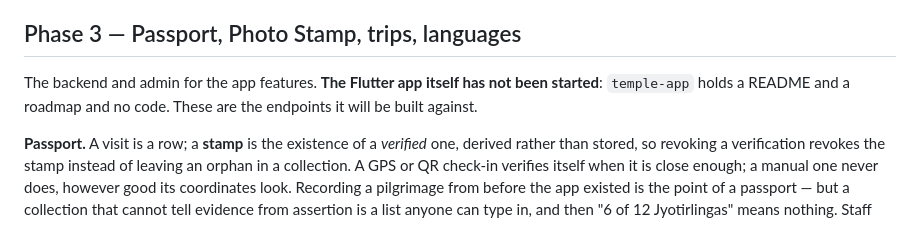
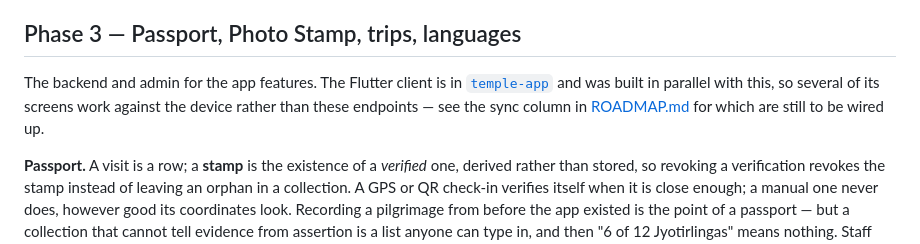
Before and after one commit to PranayReddy10/temple-website, a Markdown page: README.md, the part around the change. Rendered like a GitHub page.

```diff
--- a/README.md
+++ b/README.md
@@ -183,9 +183,12 @@ account — the temples it covers. Sign out is in that same user menu.
 
 ## Phase 3 — Passport, Photo Stamp, trips, languages
 
-The backend and admin for the app features. **The Flutter app itself has not
-been started**: `temple-app` holds a README and a roadmap and no code. These
-are the endpoints it will be built against.
+The backend and admin for the app features. The Flutter client is in
+[`temple-app`](https://github.com/PranayReddy10/temple-app) and was built in
+parallel with this, so several of its screens work against the device rather
+than these endpoints — see the sync column in
+[ROADMAP.md](ROADMAP.md#phase-3--passport-trips-and-languages) for which are
+still to be wired up.
 
 **Passport.** A visit is a row; a **stamp** is the existence of a *verified*
 one, derived rather than stored, so revoking a verification revokes the stamp
```
Also changed, not shown: ROADMAP.md (+21 -25 lines).
